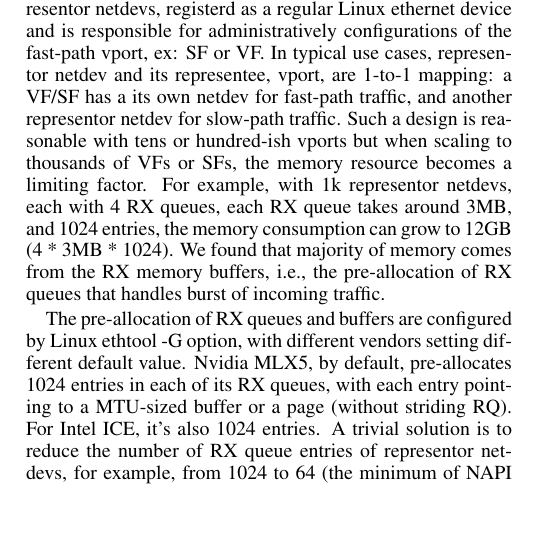
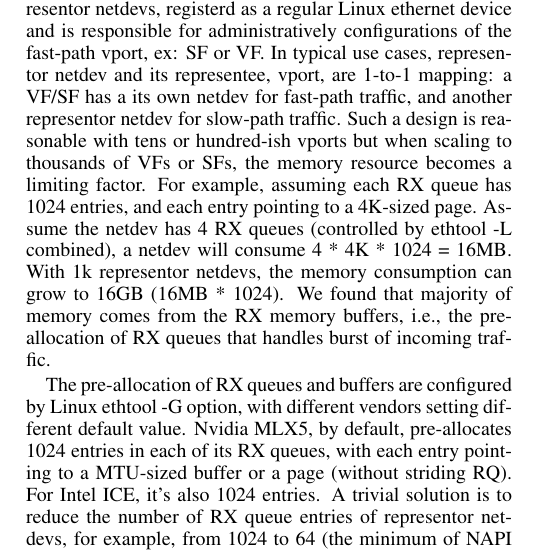
Before and after one commit to williamtu/netdevconf18-sharedmem, a LaTeX paper (isea.tex): part of one column of page 1 of 5, cut so that both start at the same text, the shorter picture padded with empty space. Compiled offline with pdfLaTeX.

Commit message:
Updates from Overleaf

```diff
--- a/isea.tex
+++ b/isea.tex
@@ -89,9 +89,11 @@ are 1-to-1 mapping: a VF/SF has a its own netdev for fast-path traffic,
 and another representor netdev for slow-path traffic.
 Such a design is reasonable with tens or hundred-ish vports but when scaling
 to thousands of VFs or SFs, the memory resource becomes a limiting factor.
-For example, with 1k representor netdevs, each with 4 RX queues, each RX
-queue takes around 3MB, and 1024 entries, the memory consumption can grow
-to 12GB (4 * 3MB * 1024). We found that majority of memory comes from
+For example, assuming each RX queue has 1024 entries, and each entry
+pointing to a 4K-sized page. Assume the netdev has 4 RX queues (controlled
+by ethtool -L combined), a netdev will consume 4 * 4K * 1024 = 16MB.
+With 1k representor netdevs, the memory consumption can grow
+to 16GB (16MB * 1024). We found that majority of memory comes from
 the RX memory buffers, i.e., the pre-allocation of RX queues that handles
 burst of incoming traffic.
 
```
Also changed, not shown: isea.tex (5 more changed lines).
